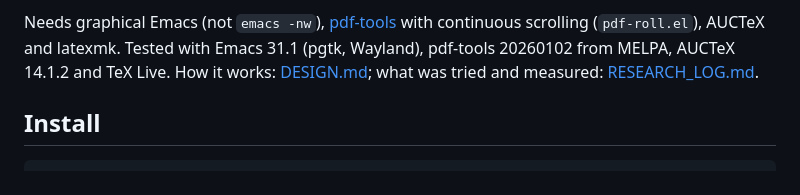
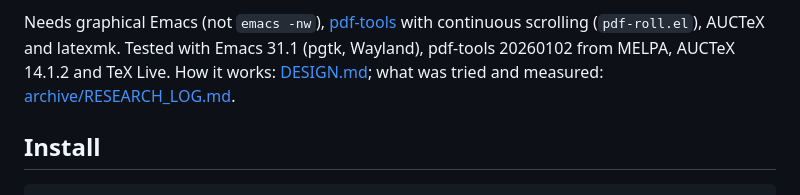
Before and after one commit to stefanoconiglio/emacs-texsync, a Markdown page: README.md, the part around the change. Rendered like a GitHub page.

Commit message:
Old documents into archive/, each with a dated note; the design document frozen (Stefano, 20 Oct: "Freeze"; claude-config #53); links follow; LOG
Published-From: 09bbc264b026f65236cb15dc9b749e72982ea05f

```diff
--- a/README.md
+++ b/README.md
@@ -21,7 +21,7 @@ was called `texsync` until 2026-10-03.
 Needs graphical Emacs (not `emacs -nw`), [pdf-tools](https://github.com/vedang/pdf-tools)
 with continuous scrolling (`pdf-roll.el`), AUCTeX and latexmk. Tested with Emacs 31.1 (pgtk,
 Wayland), pdf-tools 20260102 from MELPA, AUCTeX 14.1.2 and TeX Live. How it works:
-[DESIGN.md](DESIGN.md); what was tried and measured: [RESEARCH_LOG.md](RESEARCH_LOG.md).
+[DESIGN.md](DESIGN.md); what was tried and measured: [archive/RESEARCH_LOG.md](archive/RESEARCH_LOG.md).
 
 ## Install
 
```
